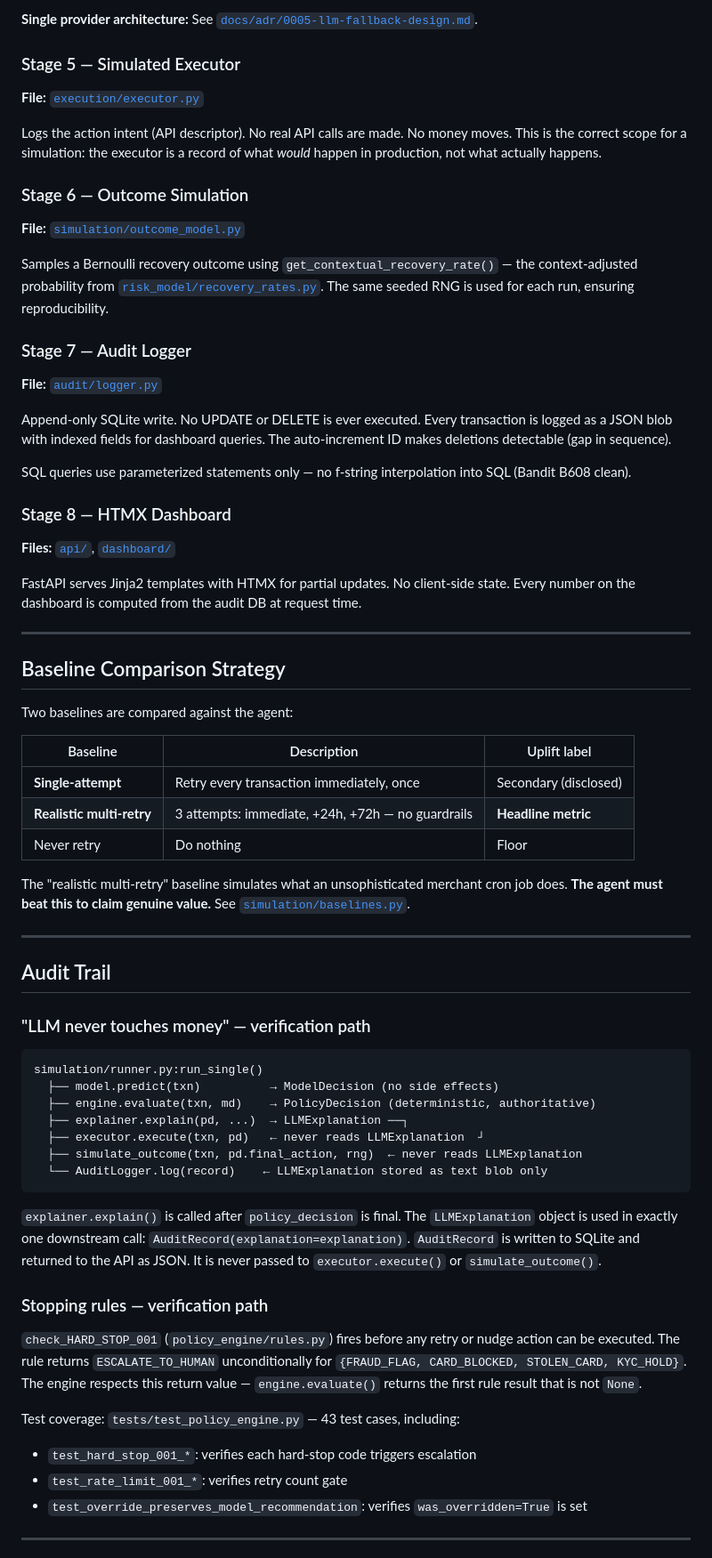
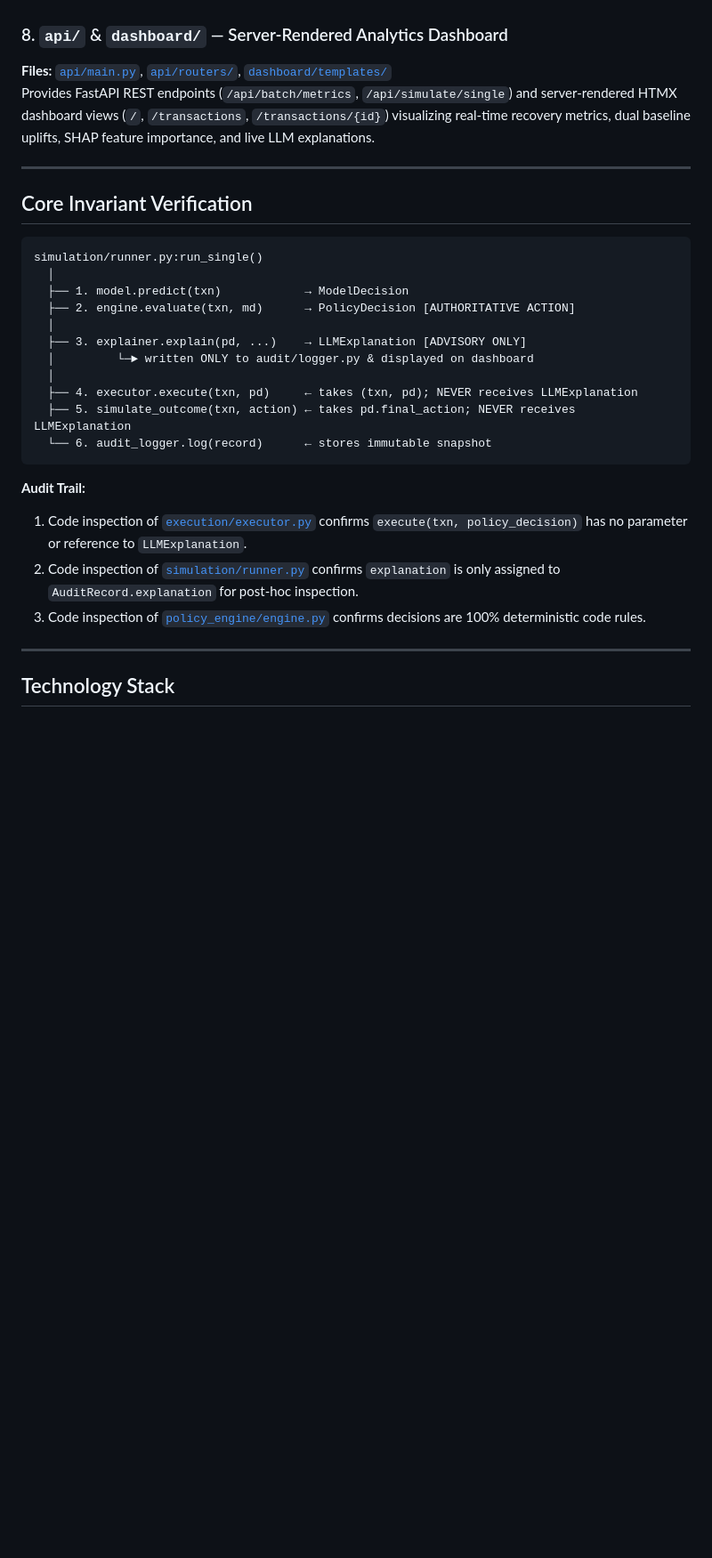
Before and after one commit to Dinesh-kumar9/Razorpay, a Markdown page: ARCHITECTURE.md, the part around one of its changes. Shown at 89% size. Drawn GitHub-style; blank space fills up the shorter version.

````diff
--- a/ARCHITECTURE.md
+++ b/ARCHITECTURE.md
@@ -108,86 +69,31 @@ metric is reported honestly, even when non-zero.
-**Single provider architecture:** See [`docs/adr/0005-llm-fallback-design.md`](docs/adr/0005-llm-fallback-design.md).
-
-### Stage 5 — Simulated Executor
-
-**File:** [`execution/executor.py`](execution/executor.py)
-
-Logs the action intent (API descriptor). No real API calls are made. No money moves.
-This is the correct scope for a simulation: the executor is a record of what *would*
-happen in production, not what actually happens.
-
-### Stage 6 — Outcome Simulation
-
-**File:** [`simulation/outcome_model.py`](simulation/outcome_model.py)
-
-Samples a Bernoulli recovery outcome using `get_contextual_recovery_rate()` — the
-context-adjusted probability from [`risk_model/recovery_rates.py`](risk_model/recovery_rates.py).
-The same seeded RNG is used for each run, ensuring reproducibility.
-
-### Stage 7 — Audit Logger
-
-**File:** [`audit/logger.py`](audit/logger.py)
-
-Append-only SQLite write. No UPDATE or DELETE is ever executed. Every transaction
-is logged as a JSON blob with indexed fields for dashboard queries. The auto-increment
-ID makes deletions detectable (gap in sequence).
-
-SQL queries use parameterized statements only — no f-string interpolation into SQL
-(Bandit B608 clean).
-
-### Stage 8 — HTMX Dashboard
-
-**Files:** [`api/`](api/), [`dashboard/`](dashboard/)
-
-FastAPI serves Jinja2 templates with HTMX for partial updates. No client-side state.
-Every number on the dashboard is computed from the audit DB at request time.
+### 8. `api/` & `dashboard/` — Server-Rendered Analytics Dashboard
+**Files:** [`api/main.py`](api/main.py), [`api/routers/`](api/routers/), [`dashboard/templates/`](dashboard/templates/)
+Provides FastAPI REST endpoints (`/api/batch/metrics`, `/api/simulate/single`) and server-rendered HTMX dashboard views (`/`, `/transactions`, `/transactions/{id}`) visualizing real-time recovery metrics, dual baseline uplifts, SHAP feature importance, and live LLM explanations.
 
 ---
 
-## Baseline Comparison Strategy
+## Core Invariant Verification
 
-Two baselines are compared against the agent:
+```
+simulation/runner.py:run_single()
+  │
+  ├── 1. model.predict(txn)            → ModelDecision
+  ├── 2. engine.evaluate(txn, md)      → PolicyDecision [AUTHORITATIVE ACTION]
+  │
+  ├── 3. explainer.explain(pd, ...)    → LLMExplanation [ADVISORY ONLY]
+  │         └─► written ONLY to audit/logger.py & displayed on dashboard
+  │
+  ├── 4. executor.execute(txn, pd)     ← takes (txn, pd); NEVER receives LLMExplanation
+  ├── 5. simulate_outcome(txn, action) ← takes pd.final_action; NEVER receives LLMExplanation
+  └── 6. audit_logger.log(record)      ← stores immutable snapshot
+```
 
-| Baseline | Description | Uplift label |
-|---------|-------------|--------------|
-| **Single-attempt** | Retry every transaction immediately, once | Secondary (disclosed) |
-| **Realistic multi-retry** | 3 attempts: immediate, +24h, +72h — no guardrails | **Headline metric** |
-| Never retry | Do nothing | Floor |
-
-The "realistic multi-retry" baseline simulates what an unsophisticated merchant cron
-job does. **The agent must beat this to claim genuine value.** See [`simulation/baselines.py`](simulation/baselines.py).
+**Audit Trail:**
+1. Code inspection of [`execution/executor.py`](execution/executor.py#L45) confirms `execute(txn, policy_decision)` has no parameter or reference to `LLMExplanation`.
+2. Code inspection of [`simulation/runner.py`](simulation/runner.py#L85-L115) confirms `explanation` is only assigned to `AuditRecord.explanation` for post-hoc inspection.
+3. Code inspection of [`policy_engine/engine.py`](policy_engine/engine.py) confirms decisions are 100% deterministic code rules.
 
 ---
 
-## Audit Trail
+## Technology Stack
 
-### "LLM never touches money" — verification path
-
-```
-simulation/runner.py:run_single()
-  ├── model.predict(txn)          → ModelDecision (no side effects)
-  ├── engine.evaluate(txn, md)    → PolicyDecision (deterministic, authoritative)
-  ├── explainer.explain(pd, ...)  → LLMExplanation ──┐
-  ├── executor.execute(txn, pd)   ← never reads LLMExplanation  ┘
-  ├── simulate_outcome(txn, pd.final_action, rng)  ← never reads LLMExplanation
-  └── AuditLogger.log(record)    ← LLMExplanation stored as text blob only
-```
-
-`explainer.explain()` is called after `policy_decision` is final. The `LLMExplanation`
-object is used in exactly one downstream call: `AuditRecord(explanation=explanation)`.
-`AuditRecord` is written to SQLite and returned to the API as JSON. It is never
-passed to `executor.execute()` or `simulate_outcome()`.
-
-### Stopping rules — verification path
-
-`check_HARD_STOP_001` (`policy_engine/rules.py`) fires before any retry or nudge
-action can be executed. The rule returns `ESCALATE_TO_HUMAN` unconditionally for
-`{FRAUD_FLAG, CARD_BLOCKED, STOLEN_CARD, KYC_HOLD}`. The engine respects this
-return value — `engine.evaluate()` returns the first rule result that is not `None`.
-
-Test coverage: `tests/test_policy_engine.py` — 43 test cases, including:
-- `test_hard_stop_001_*`: verifies each hard-stop code triggers escalation
-- `test_rate_limit_001_*`: verifies retry count gate
-- `test_override_preserves_model_recommendation`: verifies `was_overridden=True` is set
-
----
-
````
Also changed, not shown: other parts of ARCHITECTURE.md (+45 -112 lines), docs/adr/0004-no-agent-framework.md (added, +87 -0 lines).
